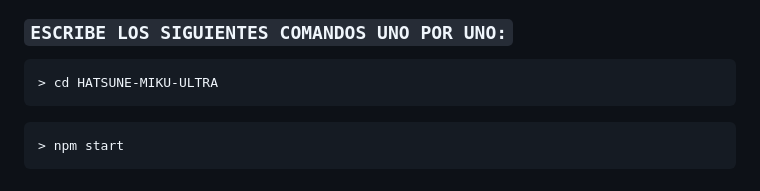
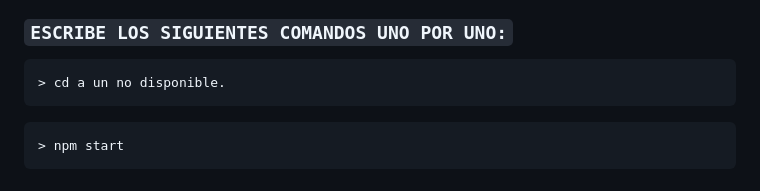
Before and after one commit to Incongnito45/Hasume-miku, a Markdown page: README.md, the part around one of its changes. Drawn GitHub-style.

````diff
--- a/README.md
+++ b/README.md
@@ -94,7 +94,7 @@ npm start
 ### `ESCRIBE LOS SIGUIENTES COMANDOS UNO POR UNO:`
 
 ```bash
-> cd HATSUNE-MIKU-ULTRA
+> cd a un no disponible.
 ```
 
 ```bash
````
Also changed, not shown: other parts of README.md (+3 -3 lines).
